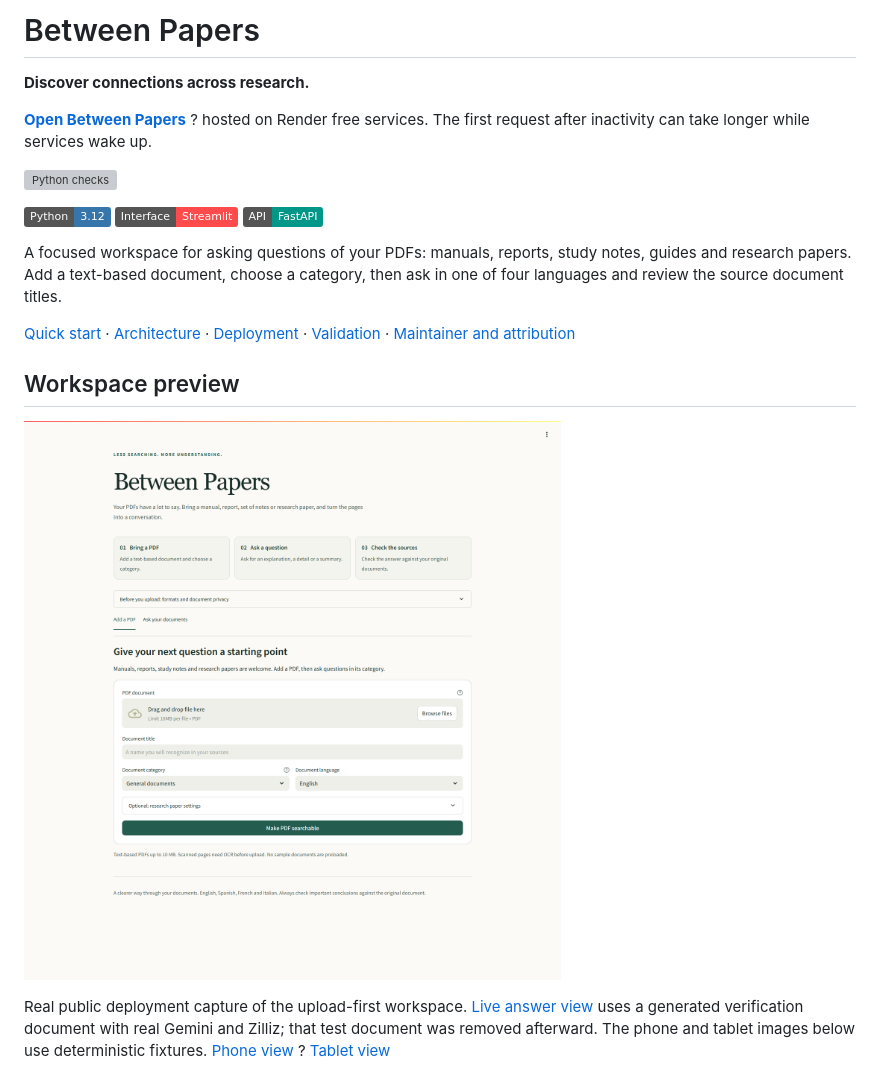
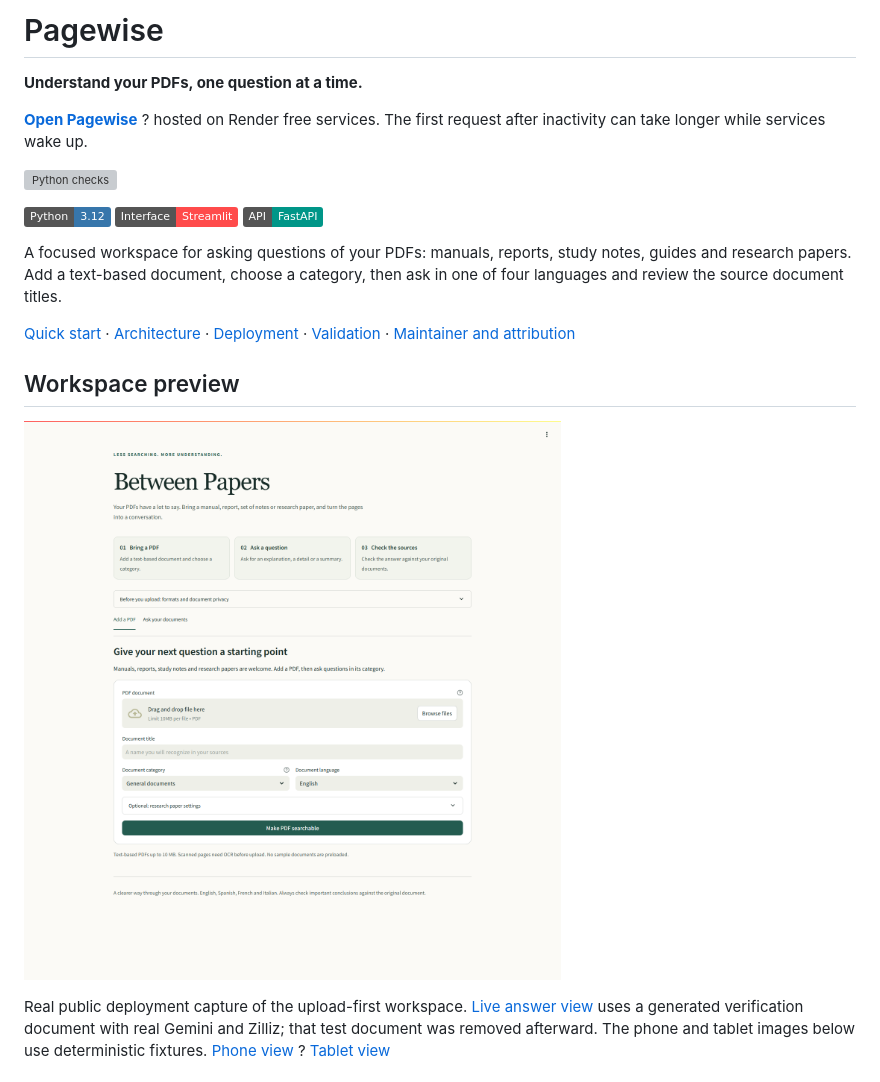
Before and after one commit to ManeswarSahu11/between-papers, a Markdown page: README.md, the part around one of its changes. Drawn GitHub-style; badges without logos; grey boxes are pictures that could not be loaded.

Commit message:
Rename the PDF conversation workspace to Pagewise

```diff
--- a/README.md
+++ b/README.md
@@ -1,8 +1,8 @@
-# Between Papers
+# Pagewise
 
-**Discover connections across research.**
+**Understand your PDFs, one question at a time.**
 
-**[Open Between Papers](https://between-papers.onrender.com)** ? hosted on Render free services.
+**[Open Pagewise](https://between-papers.onrender.com)** ? hosted on Render free services.
 The first request after inactivity can take longer while services wake up.
 
 [![Python checks](https://github.com/ManeswarSahu11/between-papers/actions/workflows/checks.yml/badge.svg)](https://github.com/ManeswarSahu11/between-papers/actions/workflows/checks.yml)
```
Also changed, not shown: other parts of README.md (+1 -1 lines), Docker-NLP/README_GKE.md (+1 -1 lines), docs/DEPLOYMENT.md (+6 -0 lines), docs/images/desktop.png, docs/images/phone.png, docs/images/tablet.png, 4 other files.
